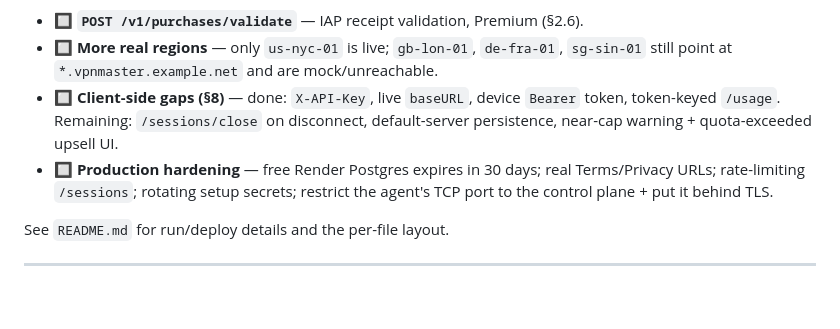
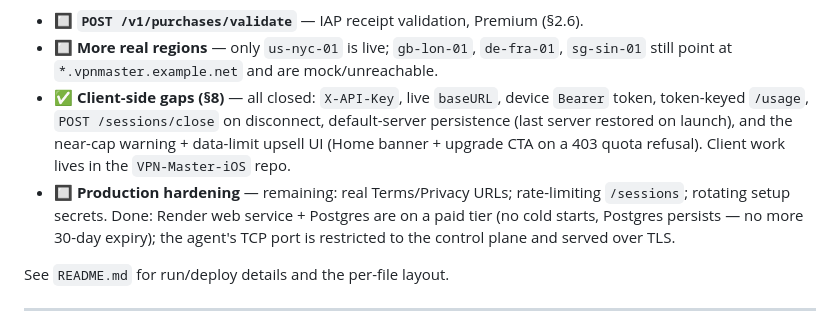
Before and after one commit to UmairAfzalGitHub/VPN-Master-BE, a Markdown page: docs/BACKEND.md, the part around the change. Drawn GitHub-style; blank space fills up the shorter version.

```diff
--- a/docs/BACKEND.md
+++ b/docs/BACKEND.md
@@ -52,13 +52,15 @@ unchanged.
 - 🔲 **`POST /v1/purchases/validate`** — IAP receipt validation, Premium (§2.6).
 - 🔲 **More real regions** — only `us-nyc-01` is live; `gb-lon-01`, `de-fra-01`,
   `sg-sin-01` still point at `*.vpnmaster.example.net` and are mock/unreachable.
-- 🔲 **Client-side gaps (§8)** — done: `X-API-Key`, live `baseURL`, device
-  `Bearer` token, token-keyed `/usage`. Remaining: `/sessions/close` on
-  disconnect, default-server persistence, near-cap warning + quota-exceeded
-  upsell UI.
-- 🔲 **Production hardening** — free Render Postgres expires in 30 days; real
-  Terms/Privacy URLs; rate-limiting `/sessions`; rotating setup secrets; restrict
-  the agent's TCP port to the control plane + put it behind TLS.
+- ✅ **Client-side gaps (§8)** — all closed: `X-API-Key`, live `baseURL`, device
+  `Bearer` token, token-keyed `/usage`, `POST /sessions/close` on disconnect,
+  default-server persistence (last server restored on launch), and the near-cap
+  warning + data-limit upsell UI (Home banner + upgrade CTA on a 403 quota
+  refusal). Client work lives in the `VPN-Master-iOS` repo.
+- 🔲 **Production hardening** — remaining: real Terms/Privacy URLs; rate-limiting
+  `/sessions`; rotating setup secrets. Done: Render web service + Postgres are on
+  a paid tier (no cold starts, Postgres persists — no more 30-day expiry); the
+  agent's TCP port is restricted to the control plane and served over TLS.
 
 See `README.md` for run/deploy details and the per-file layout.
 
```
Also changed, not shown: README.md (+3 -3 lines), docs/ARCHITECTURE.md (+2 -1 lines).
